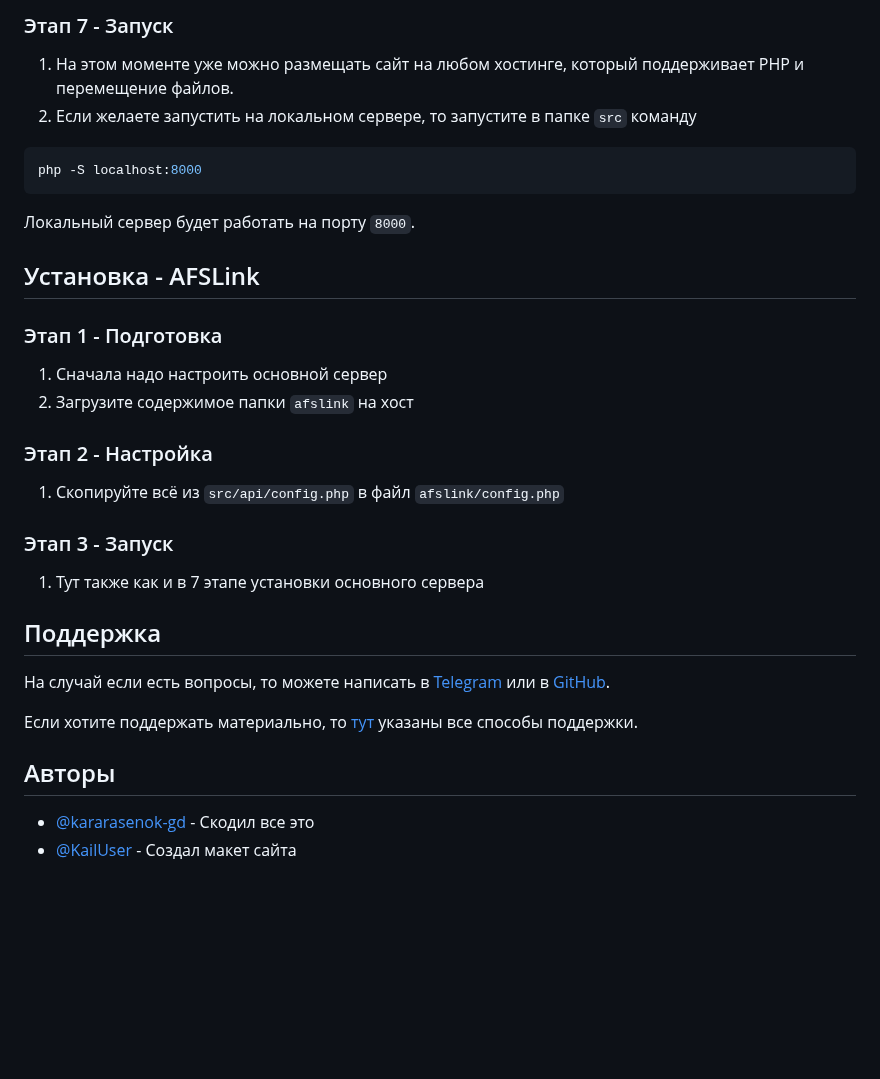
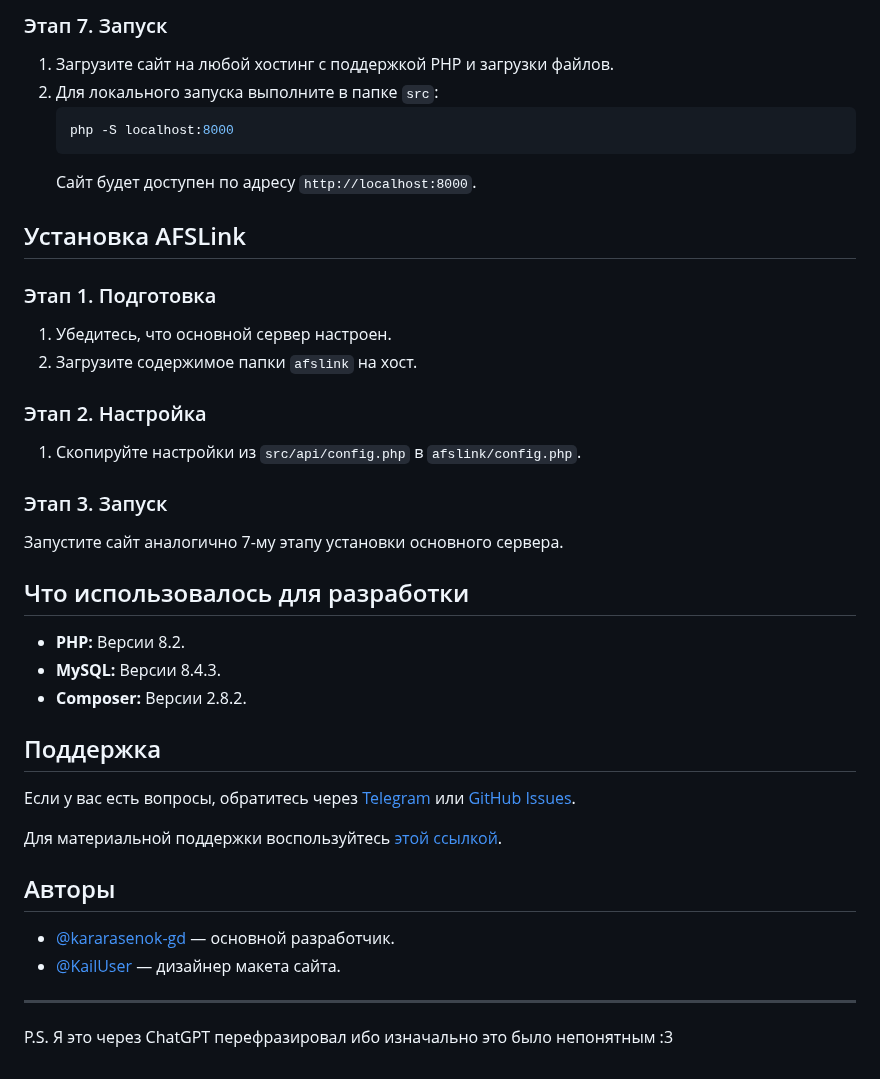
Before and after one commit to kararasenok-gd/awesomefilesharing, a Markdown page: README.md, the part around one of its changes. Drawn GitHub-style; blank space fills up the shorter version.

Commit message:
Перефразировал буквально всё чтоб понятнее было

````diff
--- a/README.md
+++ b/README.md
@@ -54,28 +55,37 @@ composer require phpmailer/phpmailer
 
-### Этап 7 - Запуск
-1. На этом моменте уже можно размещать сайт на любом хостинге, который поддерживает PHP и перемещение файлов.
-2. Если желаете запустить на локальном сервере, то запустите в папке `src` команду
-```bash
-php -S localhost:8000
-```
-Локальный сервер будет работать на порту `8000`.
+### Этап 7. Запуск
+1. Загрузите сайт на любой хостинг с поддержкой PHP и загрузки файлов.
+2. Для локального запуска выполните в папке `src`:
+   ```bash
+   php -S localhost:8000
+   ```
+   Сайт будет доступен по адресу `http://localhost:8000`.
 
-## Установка - AFSLink
-### Этап 1 - Подготовка
-1. Сначала надо настроить основной сервер
-2. Загрузите содержимое папки `afslink` на хост
+## Установка AFSLink
+### Этап 1. Подготовка
+1. Убедитесь, что основной сервер настроен.
+2. Загрузите содержимое папки `afslink` на хост.
 
-### Этап 2 - Настройка
-1. Скопируйте всё из `src/api/config.php` в файл `afslink/config.php`
+### Этап 2. Настройка
+1. Скопируйте настройки из `src/api/config.php` в `afslink/config.php`.
 
-### Этап 3 - Запуск
-1. Тут также как и в 7 этапе установки основного сервера
+### Этап 3. Запуск
+Запустите сайт аналогично 7-му этапу установки основного сервера.
+
+## Что использовалось для разработки
+- **PHP:** Версии 8.2.
+- **MySQL:** Версии 8.4.3.
+- **Composer:** Версии 2.8.2.
 
 ## Поддержка
-На случай если есть вопросы, то можете написать в [Telegram](https://t.me/kararasenokk) или в [GitHub](https://github.com/kararasenok-gd/awesomefilesharing/issues).
+Если у вас есть вопросы, обратитесь через [Telegram](https://t.me/kararasenokk) или [GitHub Issues](https://github.com/kararasenok-gd/awesomefilesharing/issues).
 
-Если хотите поддержать материально, то [тут](https://t.me/krrsnkbio/26) указаны все способы поддержки.
+Для материальной поддержки воспользуйтесь [этой ссылкой](https://t.me/krrsnkbio/26).
 
 ## Авторы
-- [@kararasenok-gd](https://github.com/kararasenok-gd) - Скодил все это
-- [@KailUser](https://github.com/KailUser) - Создал макет сайта
+- [@kararasenok-gd](https://github.com/kararasenok-gd) — основной разработчик.
+- [@KailUser](https://github.com/KailUser) — дизайнер макета сайта.
+
+---
+
+P.S. Я это через ChatGPT перефразировал ибо изначально это было непонятным :3
````
Also changed, not shown: other parts of README.md (+45 -44 lines).
